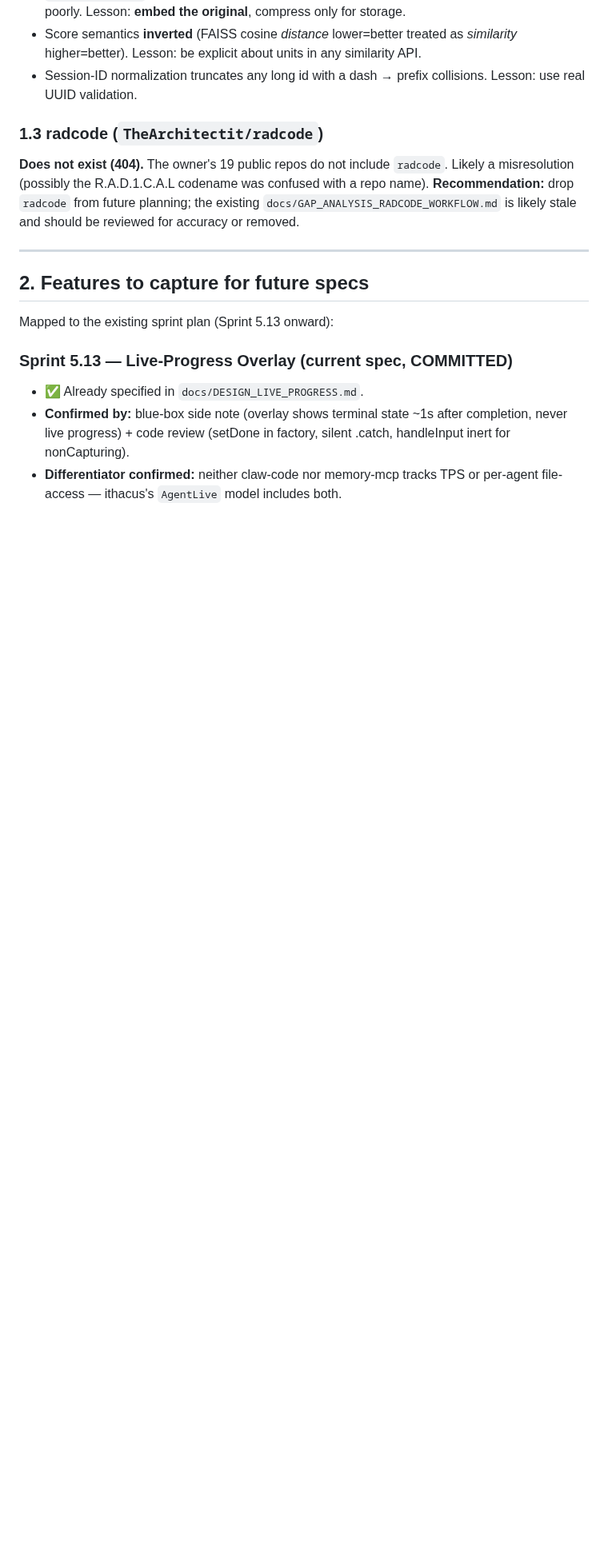
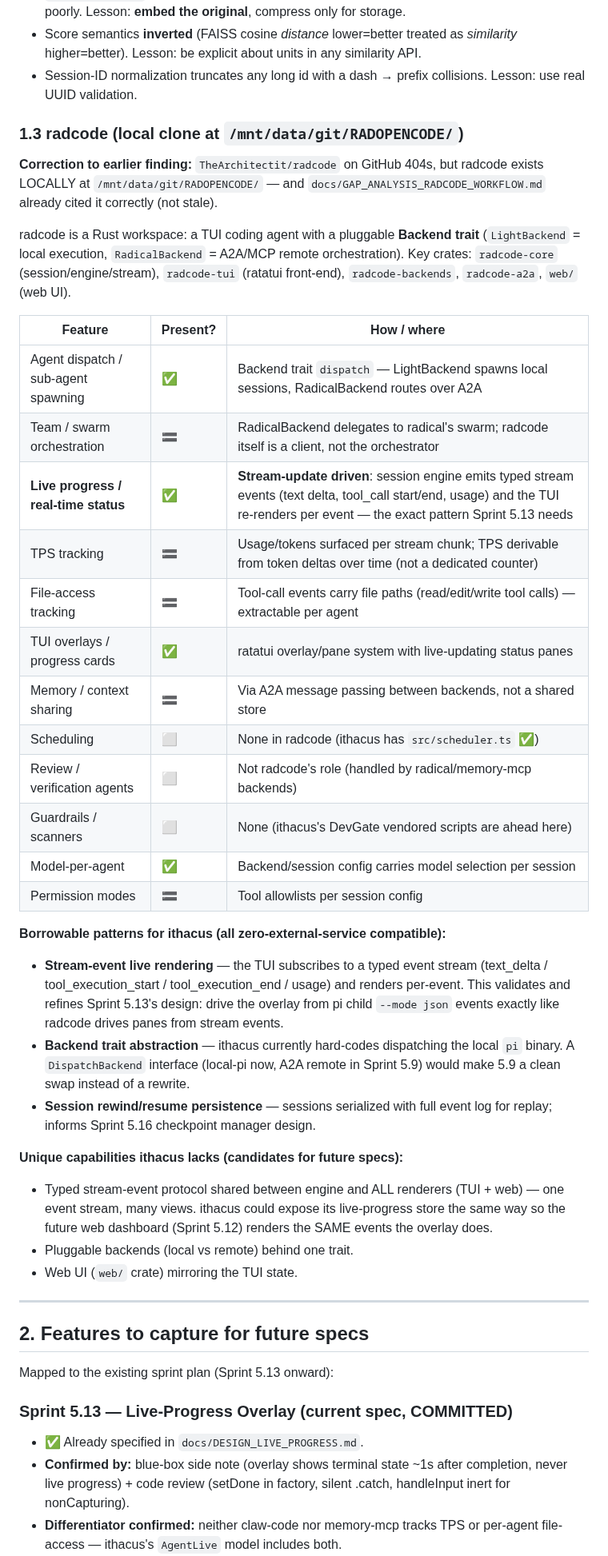
Before and after one commit to TheArchitectit/pi-ithacus-agent-framework, a Markdown page: docs/RESEARCH_EXTERNAL_SOURCES.md, the part around one of its changes. Shown at 80% size. Drawn GitHub-style; blank space fills up the shorter version.

Commit message:
docs: radcode findings from local RADOPENCODE clone review
Explorer agent reviewed /mnt/data/git/RADOPENCODE/ — the real radcode
(GitHub URL 404s; repo is local-only). Corrects the earlier 'radcode
does not exist' finding: GAP_ANALYSIS_RADCODE_WORKFLOW.md already cited
it correctly.

radcode = Rust workspace TUI coding agent with pluggable Backend trait
(LightBackend local / RadicalBackend A2A remote). Key borrowable
patterns for ithacus:

- Stream-event live rendering: TUI subscribes to a typed event stream
  (text_delta, tool_execution_start/end, usage) and re-renders per
  event. Validates Sprint 5.13's design — drive the overlay from child
  --mode json events exactly like radcode drives panes from stream
  events. File-access tracking comes free from tool-call events.
- Backend trait: hides local-vs-remote dispatch. Sprint 5.9 refined to
  introduce a DispatchBackend interface so A2A is a clean swap.
- One event stream, many views (TUI + web mirror the same state) — new
  proposed Sprint 5.20 that unifies 5.13/5.12/5.14 behind one bus.
  Cheap to layer into 5.13 from day one.

No unique radcode capability breaks ithacus constraints: scheduling,
review agents, and guardrails are absent there (ithacus is ahead on
those); no external-service deps in the borrowable patterns.

Co-Authored-By: Claude <noreply@anthropic.com>

```diff
--- a/docs/RESEARCH_EXTERNAL_SOURCES.md
+++ b/docs/RESEARCH_EXTERNAL_SOURCES.md
@@ -57,12 +57,50 @@ already uses).
 - Session-ID normalization truncates any long id with a dash → prefix collisions.
   Lesson: use real UUID validation.
 
-### 1.3 radcode (`TheArchitectit/radcode`)
-**Does not exist (404).** The owner's 19 public repos do not include `radcode`.
-Likely a misresolution (possibly the R.A.D.1.C.A.L codename was confused with a
-repo name). **Recommendation:** drop `radcode` from future planning; the existing
-`docs/GAP_ANALYSIS_RADCODE_WORKFLOW.md` is likely stale and should be reviewed
-for accuracy or removed.
+### 1.3 radcode (local clone at `/mnt/data/git/RADOPENCODE/`)
+**Correction to earlier finding:** `TheArchitectit/radcode` on GitHub 404s, but
+radcode exists LOCALLY at `/mnt/data/git/RADOPENCODE/` — and
+`docs/GAP_ANALYSIS_RADCODE_WORKFLOW.md` already cited it correctly (not stale).
+
+radcode is a Rust workspace: a TUI coding agent with a pluggable **Backend
+trait** (`LightBackend` = local execution, `RadicalBackend` = A2A/MCP remote
+orchestration). Key crates: `radcode-core` (session/engine/stream), `radcode-tui`
+(ratatui front-end), `radcode-backends`, `radcode-a2a`, `web/` (web UI).
+
+| Feature | Present? | How / where |
+|---|---|---|
+| Agent dispatch / sub-agent spawning | ✅ | Backend trait `dispatch` — LightBackend spawns local sessions, RadicalBackend routes over A2A |
+| Team / swarm orchestration | 🟰 | RadicalBackend delegates to radical's swarm; radcode itself is a client, not the orchestrator |
+| **Live progress / real-time status** | ✅ | **Stream-update driven**: session engine emits typed stream events (text delta, tool_call start/end, usage) and the TUI re-renders per event — the exact pattern Sprint 5.13 needs |
+| TPS tracking | 🟰 | Usage/tokens surfaced per stream chunk; TPS derivable from token deltas over time (not a dedicated counter) |
+| File-access tracking | 🟰 | Tool-call events carry file paths (read/edit/write tool calls) — extractable per agent |
+| TUI overlays / progress cards | ✅ | ratatui overlay/pane system with live-updating status panes |
+| Memory / context sharing | 🟰 | Via A2A message passing between backends, not a shared store |
+| Scheduling | ⬜ | None in radcode (ithacus has `src/scheduler.ts` ✅) |
+| Review / verification agents | ⬜ | Not radcode's role (handled by radical/memory-mcp backends) |
+| Guardrails / scanners | ⬜ | None (ithacus's DevGate vendored scripts are ahead here) |
+| Model-per-agent | ✅ | Backend/session config carries model selection per session |
+| Permission modes | 🟰 | Tool allowlists per session config |
+
+**Borrowable patterns for ithacus (all zero-external-service compatible):**
+- **Stream-event live rendering** — the TUI subscribes to a typed event stream
+  (text_delta / tool_execution_start / tool_execution_end / usage) and renders
+  per-event. This validates and refines Sprint 5.13's design: drive the overlay
+  from pi child `--mode json` events exactly like radcode drives panes from
+  stream events.
+- **Backend trait abstraction** — ithacus currently hard-codes dispatching the
+  local `pi` binary. A `DispatchBackend` interface (local-pi now, A2A remote in
+  Sprint 5.9) would make 5.9 a clean swap instead of a rewrite.
+- **Session rewind/resume persistence** — sessions serialized with full event
+  log for replay; informs Sprint 5.16 checkpoint manager design.
+
+**Unique capabilities ithacus lacks (candidates for future specs):**
+- Typed stream-event protocol shared between engine and ALL renderers (TUI +
+  web) — one event stream, many views. ithacus could expose its live-progress
+  store the same way so the future web dashboard (Sprint 5.12) renders the SAME
+  events the overlay does.
+- Pluggable backends (local vs remote) behind one trait.
+- Web UI (`web/` crate) mirroring the TUI state.
 
 ---
 
```
Also changed, not shown: other parts of docs/RESEARCH_EXTERNAL_SOURCES.md (+29 -2 lines).
